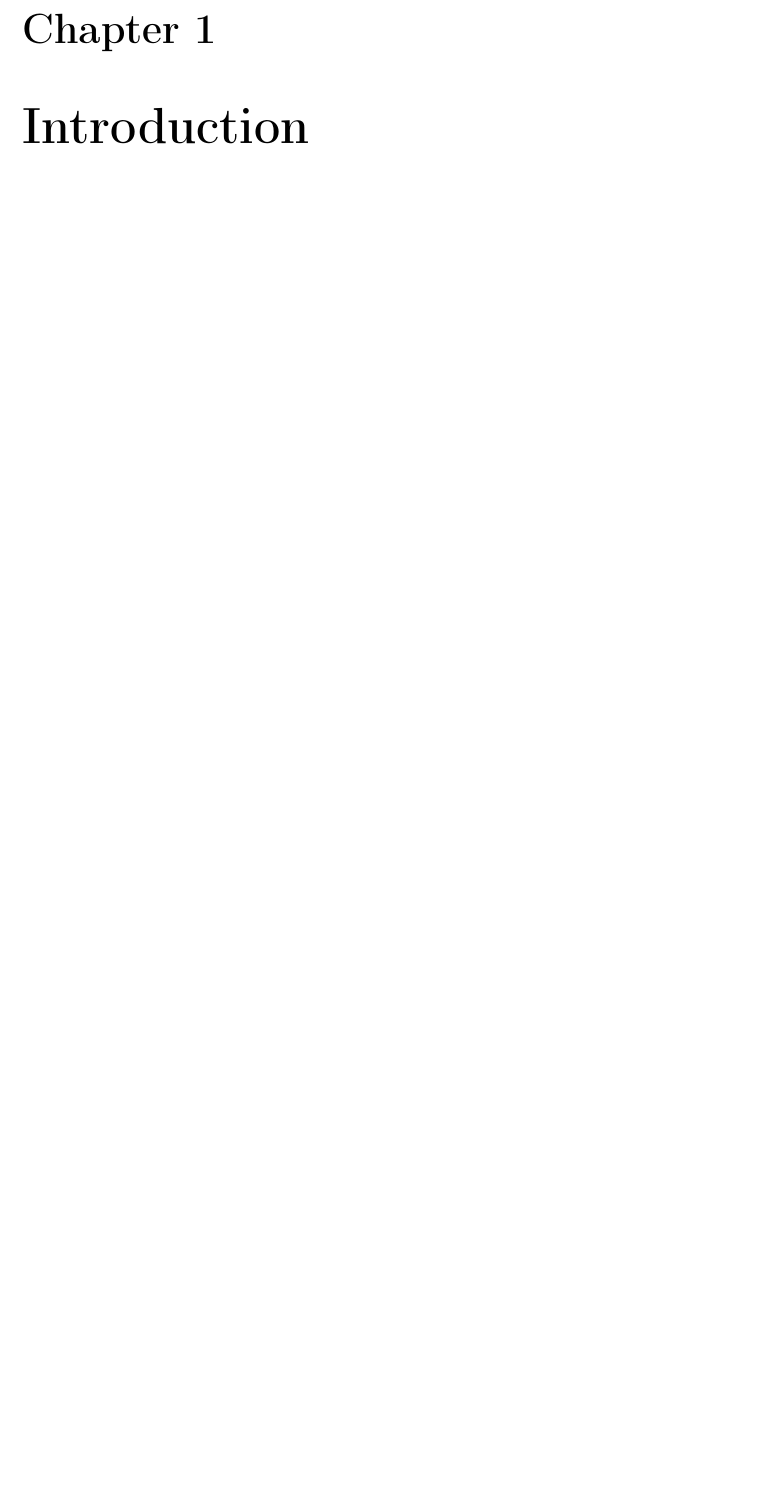
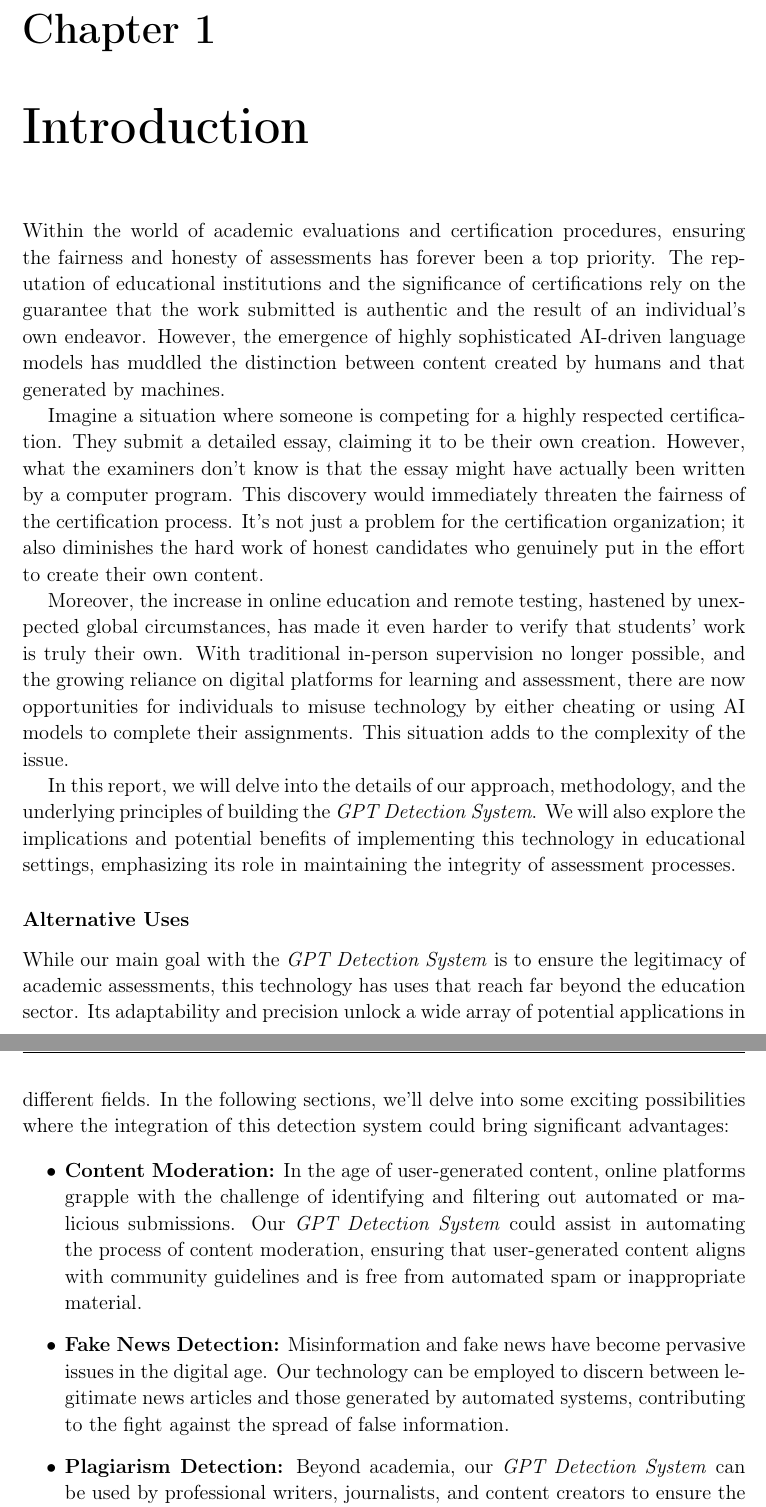
Before and after one commit to scarburato/gpt-tester, a LaTeX document (doc/report.tex, which reads doc/chapters/Introduction.tex): part of page 5 of 13 before the commit and two parts of pages 5 and 6 of 15 after it, the two joined at a grey line, cut so that both start at the same text, the shorter picture padded with empty space. Compiled offline with pdfLaTeX.

Commit message:
Made Introduction

```diff
--- a/doc/chapters/Introduction.tex
+++ b/doc/chapters/Introduction.tex
@@ -1 +1,43 @@
 \chapter{Introduction}
+
+Within the world of academic evaluations and certification procedures, ensuring the fairness and honesty of assessments
+has forever been a top priority. The reputation of educational institutions and the significance of certifications
+rely on the guarantee that the work submitted is authentic and the result of an individual's own endeavor.
+However, the emergence of highly sophisticated AI-driven language models has muddled the distinction between content
+created by humans and that generated by machines.
+
+Imagine a situation where someone is competing for a highly respected certification. They submit a detailed essay,
+claiming it to be their own creation. However, what the examiners don't know is that the essay might have actually
+been written by a computer program. This discovery would immediately threaten the fairness of the certification process.
+It's not just a problem for the certification organization; it also diminishes the hard work of honest candidates who
+genuinely put in the effort to create their own content.
+
+Moreover, the increase in online education and remote testing, hastened by unexpected global circumstances,
+has made it even harder to verify that students' work is truly their own. With traditional in-person supervision no
+longer possible, and the growing reliance on digital platforms for learning and assessment, there are now opportunities
+for individuals to misuse technology by either cheating or using AI models to complete their assignments. This situation
+adds to the complexity of the issue.
+
+In this report, we will delve into the details of our approach, methodology, and the underlying principles of
+building the \textit{GPT Detection System}. We will also explore the implications and potential benefits of implementing
+this technology in educational settings, emphasizing its role in maintaining the integrity of assessment processes.
+
+\subsubsection{Alternative Uses}
+
+While our main goal with the \textit{GPT Detection System} is to ensure the legitimacy of academic assessments,
+this technology has uses that reach far beyond the education sector. Its adaptability and precision unlock a wide array
+of potential applications in different fields. In the following sections, we'll delve into some exciting possibilities
+where the integration of this detection system could bring significant advantages:
+
+\begin{itemize}
+ \item \textbf{Content Moderation:} In the age of user-generated content, online platforms grapple with the challenge of
+    identifying and filtering out automated or malicious submissions. Our \textit{GPT Detection System} could assist
+    in automating the process of content moderation, ensuring that user-generated content aligns with community
+    guidelines and is free from automated spam or inappropriate material.
+ \item \textbf{Fake News Detection:} Misinformation and fake news have become pervasive issues in the digital age.
+    Our technology can be employed to discern between legitimate news articles and those generated by automated systems,
+    contributing to the fight against the spread of false information.
+ \item \textbf{Plagiarism Detection:} Beyond academia, our \textit{GPT Detection System} can be used by professional
+    writers, journalists, and content creators to ensure the originality of their work.
+    It can assist in identifying instances of content reuse and potential copyright violations.
+ \item \textbf{Quality Control in Automated Content Generation:} Organizations that utilize AI models to generate content,
```
Also changed, not shown: doc/chapters/Introduction.tex (19 more changed lines).
